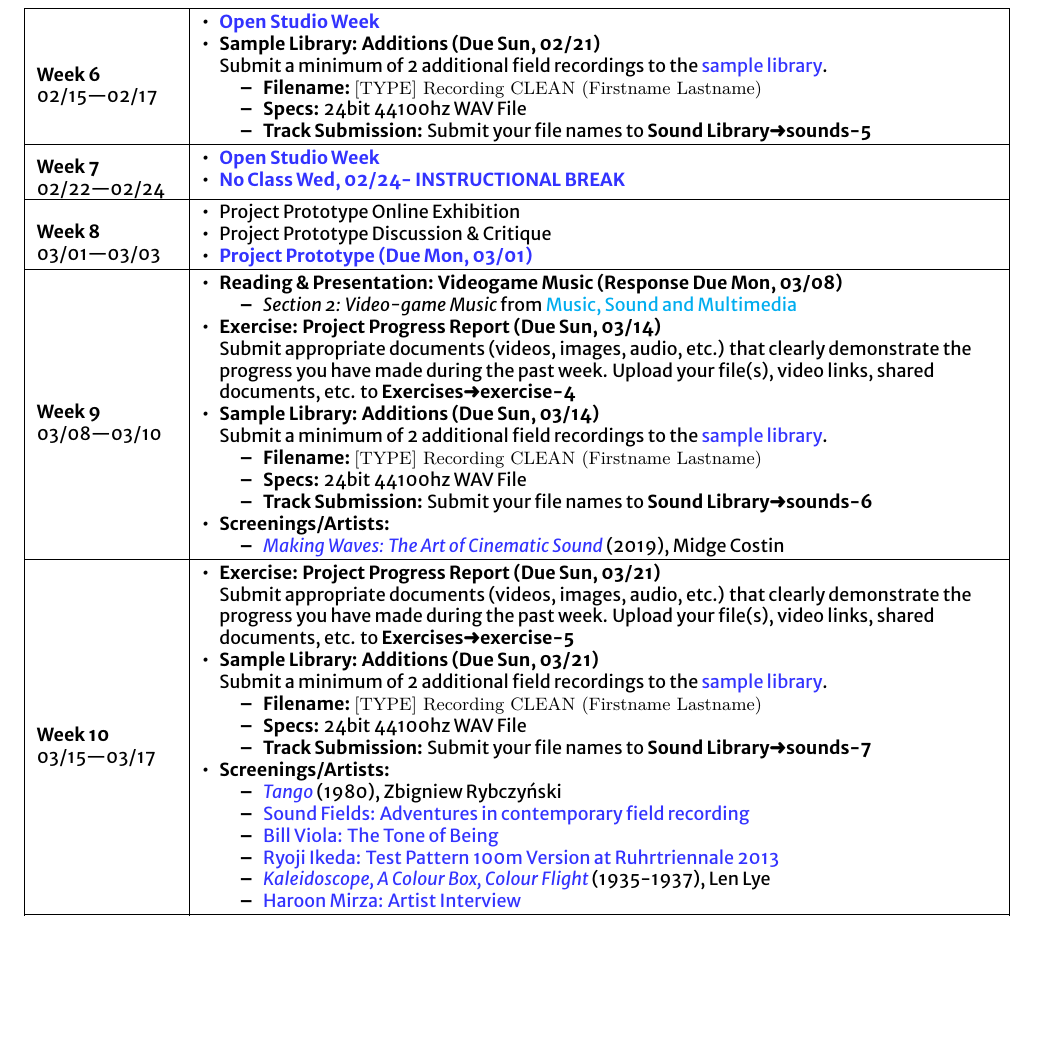
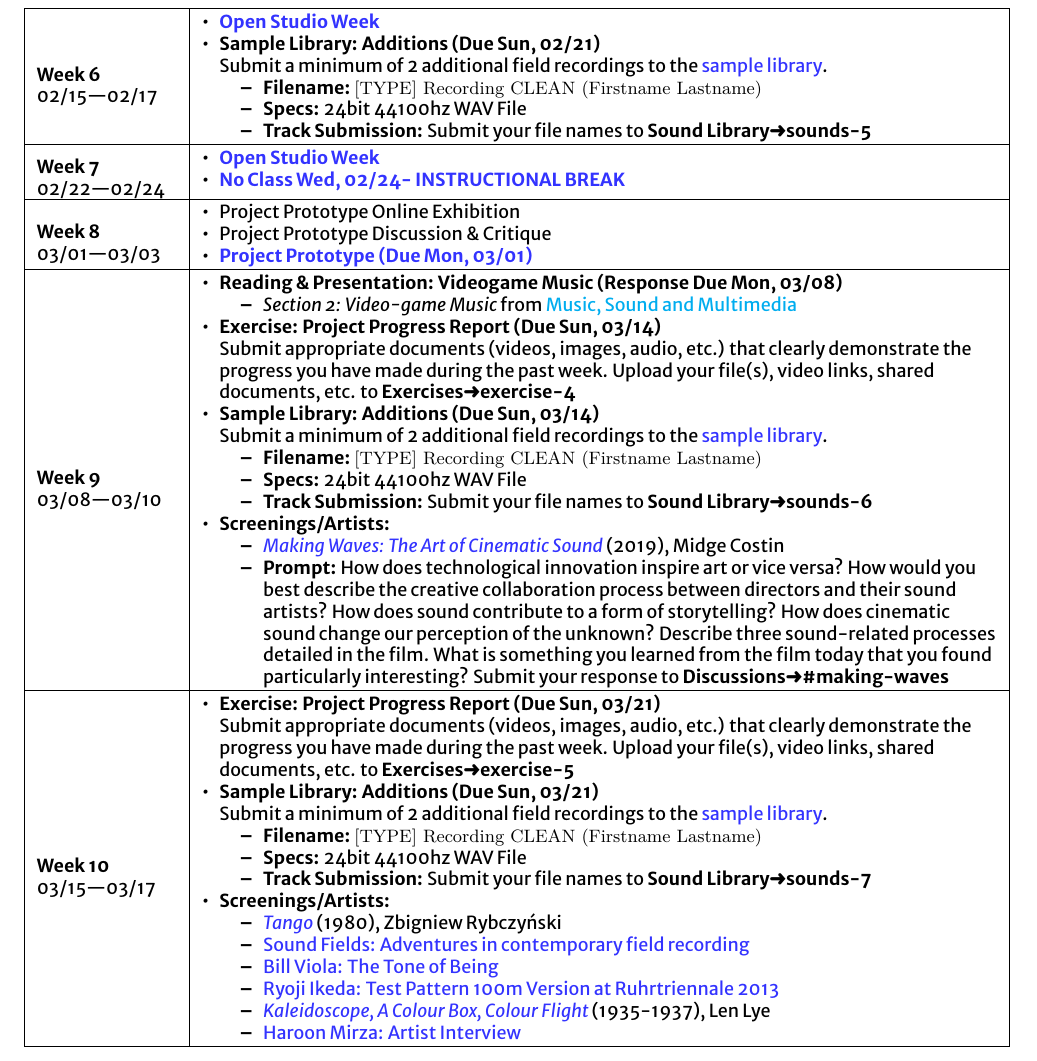
Before and after one commit to dalena/art5001, a LaTeX document (index.tex, which reads sections/weeks/week9.tex): part of page 11 of 19, cut so that both start at the same text, the shorter picture padded with empty space. Compiled offline with XeLaTeX; a missing font is replaced by an installed copy or a similar font.

Commit message:
prompt movie

```diff
--- a/sections/weeks/week9.tex
+++ b/sections/weeks/week9.tex
@@ -25,5 +25,6 @@
 	\item \itemHead{Screenings/Artists:}
 	      \begin{itemize}
 		      \item \href{https://www.youtube.com/watch?v=xsckp8r1-8c}{\emph{Making Waves: The Art of Cinematic Sound}} (2019), Midge Costin
+		      \item \textbf{Prompt:} How does technological innovation inspire art or vice versa? How would you best describe the creative collaboration process between directors and their sound artists? How does sound contribute to a form of storytelling? How does cinematic sound change our perception of the unknown? Describe three sound-related processes detailed in the film. What is something you learned from the film today that you found particularly interesting? Submit your response to \discord{Discussions}{making-waves}
 	      \end{itemize}
 \end{itemize}
```
Also changed, not shown: index.pdf, 4 other files.
